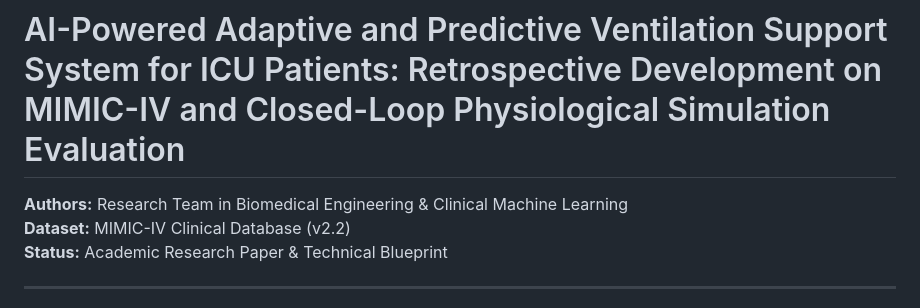
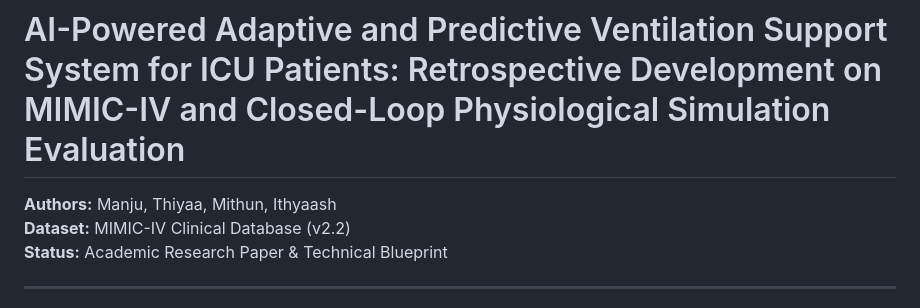
Before and after one commit to ithyaash3090/AI-Predictive-and-Adaptive-Ventilator-System-MIMIC-IV, a Markdown page: research_paper.md, the part around the change. Drawn GitHub-style.

```diff
--- a/research_paper.md
+++ b/research_paper.md
@@ -1,6 +1,6 @@
 # AI-Powered Adaptive and Predictive Ventilation Support System for ICU Patients: Retrospective Development on MIMIC-IV and Closed-Loop Physiological Simulation Evaluation
 
-**Authors:** Research Team in Biomedical Engineering & Clinical Machine Learning
+**Authors:** Manju, Thiyaa, Mithun, Ithyaash
 **Dataset:** MIMIC-IV Clinical Database (v2.2)
 **Status:** Academic Research Paper & Technical Blueprint
 
```
Also changed, not shown: INSTRUCTIONS.md (added, +124 -0 lines), README.md (+14 -0 lines).
